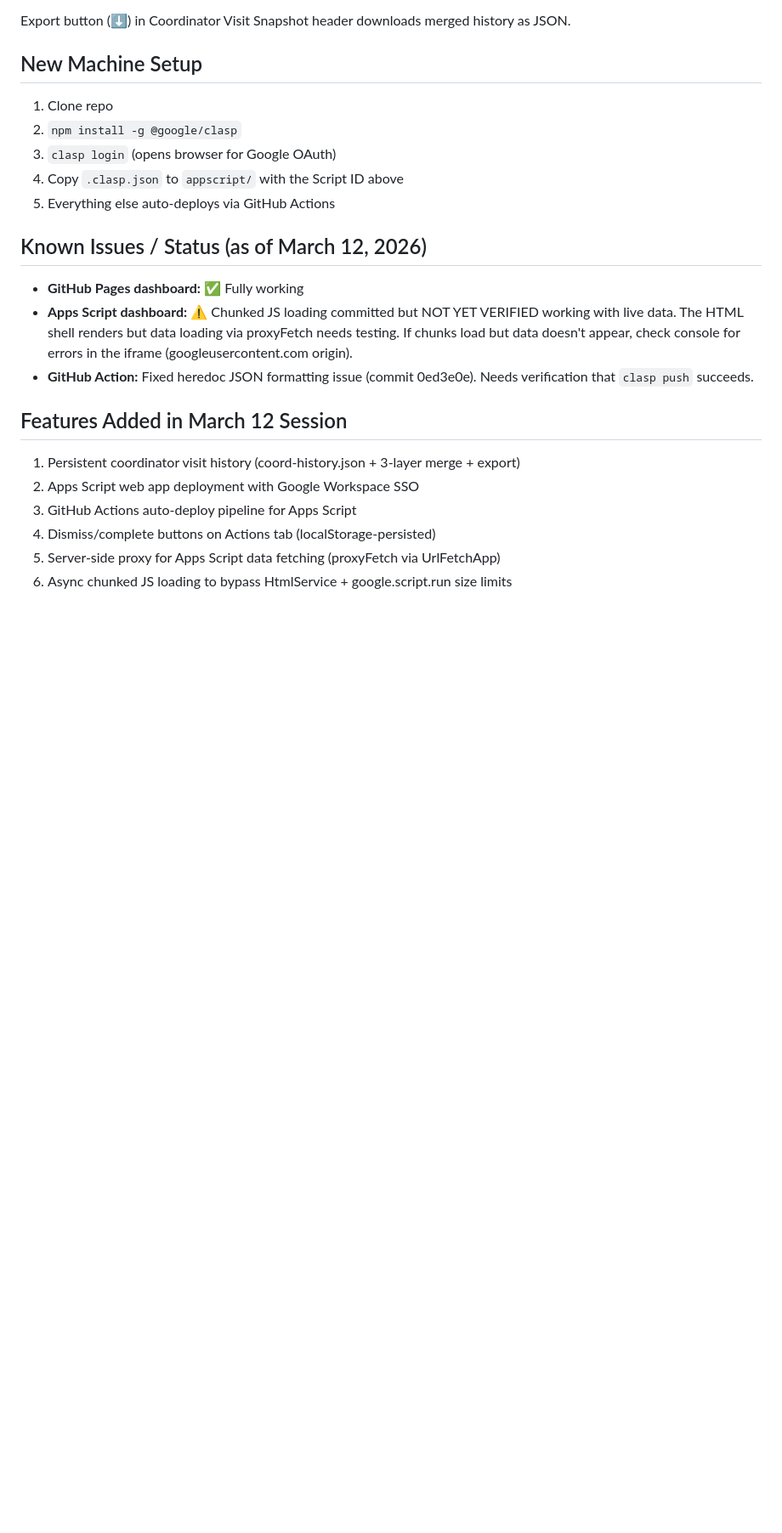
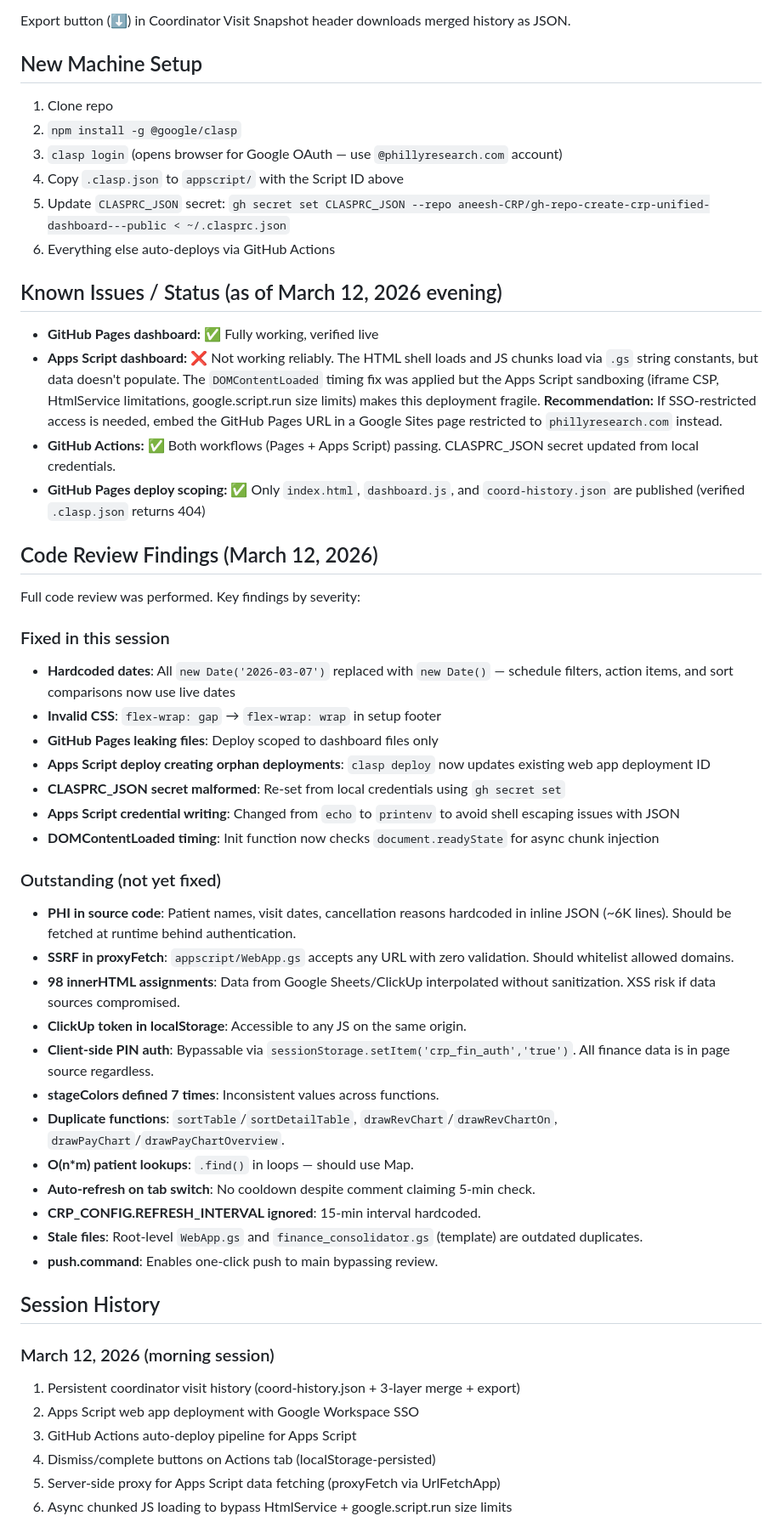
Before and after one commit to aneesh-CRP/gh-repo-create-crp-unified-dashboard---public, a Markdown page: ARCHITECTURE.md, the part around one of its changes. Shown at 85% size. Rendered like a GitHub page; blank space fills up the shorter version.

```diff
--- a/ARCHITECTURE.md
+++ b/ARCHITECTURE.md
@@ -72,18 +87,48 @@ Export button (⬇) in Coordinator Visit Snapshot header downloads merged histor
 
 1. Clone repo
 2. `npm install -g @google/clasp`
-3. `clasp login` (opens browser for Google OAuth)
+3. `clasp login` (opens browser for Google OAuth — use `@phillyresearch.com` account)
 4. Copy `.clasp.json` to `appscript/` with the Script ID above
-5. Everything else auto-deploys via GitHub Actions
+5. Update `CLASPRC_JSON` secret: `gh secret set CLASPRC_JSON --repo aneesh-CRP/gh-repo-create-crp-unified-dashboard---public < ~/.clasprc.json`
+6. Everything else auto-deploys via GitHub Actions
 
-## Known Issues / Status (as of March 12, 2026)
+## Known Issues / Status (as of March 12, 2026 evening)
 
-- **GitHub Pages dashboard:** ✅ Fully working
-- **Apps Script dashboard:** ⚠️ Chunked JS loading committed but NOT YET VERIFIED working with live data. The HTML shell renders but data loading via proxyFetch needs testing. If chunks load but data doesn't appear, check console for errors in the iframe (googleusercontent.com origin).
-- **GitHub Action:** Fixed heredoc JSON formatting issue (commit 0ed3e0e). Needs verification that `clasp push` succeeds.
+- **GitHub Pages dashboard:** ✅ Fully working, verified live
+- **Apps Script dashboard:** ❌ Not working reliably. The HTML shell loads and JS chunks load via `.gs` string constants, but data doesn't populate. The `DOMContentLoaded` timing fix was applied but the Apps Script sandboxing (iframe CSP, HtmlService limitations, google.script.run size limits) makes this deployment fragile. **Recommendation:** If SSO-restricted access is needed, embed the GitHub Pages URL in a Google Sites page restricted to `phillyresearch.com` instead.
+- **GitHub Actions:** ✅ Both workflows (Pages + Apps Script) passing. CLASPRC_JSON secret updated from local credentials.
+- **GitHub Pages deploy scoping:** ✅ Only `index.html`, `dashboard.js`, and `coord-history.json` are published (verified `.clasp.json` returns 404)
 
-## Features Added in March 12 Session
+## Code Review Findings (March 12, 2026)
 
+Full code review was performed. Key findings by severity:
+
+### Fixed in this session
+- **Hardcoded dates**: All `new Date('2026-03-07')` replaced with `new Date()` — schedule filters, action items, and sort comparisons now use live dates
+- **Invalid CSS**: `flex-wrap: gap` → `flex-wrap: wrap` in setup footer
+- **GitHub Pages leaking files**: Deploy scoped to dashboard files only
+- **Apps Script deploy creating orphan deployments**: `clasp deploy` now updates existing web app deployment ID
+- **CLASPRC_JSON secret malformed**: Re-set from local credentials using `gh secret set`
+- **Apps Script credential writing**: Changed from `echo` to `printenv` to avoid shell escaping issues with JSON
+- **DOMContentLoaded timing**: Init function now checks `document.readyState` for async chunk injection
+
+### Outstanding (not yet fixed)
+- **PHI in source code**: Patient names, visit dates, cancellation reasons hardcoded in inline JSON (~6K lines). Should be fetched at runtime behind authentication.
+- **SSRF in proxyFetch**: `appscript/WebApp.gs` accepts any URL with zero validation. Should whitelist allowed domains.
+- **98 innerHTML assignments**: Data from Google Sheets/ClickUp interpolated without sanitization. XSS risk if data sources compromised.
+- **ClickUp token in localStorage**: Accessible to any JS on the same origin.
+- **Client-side PIN auth**: Bypassable via `sessionStorage.setItem('crp_fin_auth','true')`. All finance data is in page source regardless.
+- **stageColors defined 7 times**: Inconsistent values across functions.
+- **Duplicate functions**: `sortTable`/`sortDetailTable`, `drawRevChart`/`drawRevChartOn`, `drawPayChart`/`drawPayChartOverview`.
+- **O(n*m) patient lookups**: `.find()` in loops — should use Map.
+- **Auto-refresh on tab switch**: No cooldown despite comment claiming 5-min check.
+- **CRP_CONFIG.REFRESH_INTERVAL ignored**: 15-min interval hardcoded.
+- **Stale files**: Root-level `WebApp.gs` and `finance_consolidator.gs` (template) are outdated duplicates.
+- **push.command**: Enables one-click push to main bypassing review.
+
+## Session History
+
+### March 12, 2026 (morning session)
 1. Persistent coordinator visit history (coord-history.json + 3-layer merge + export)
 2. Apps Script web app deployment with Google Workspace SSO
 3. GitHub Actions auto-deploy pipeline for Apps Script
```
Also changed, not shown: other parts of ARCHITECTURE.md (+40 -14 lines).
